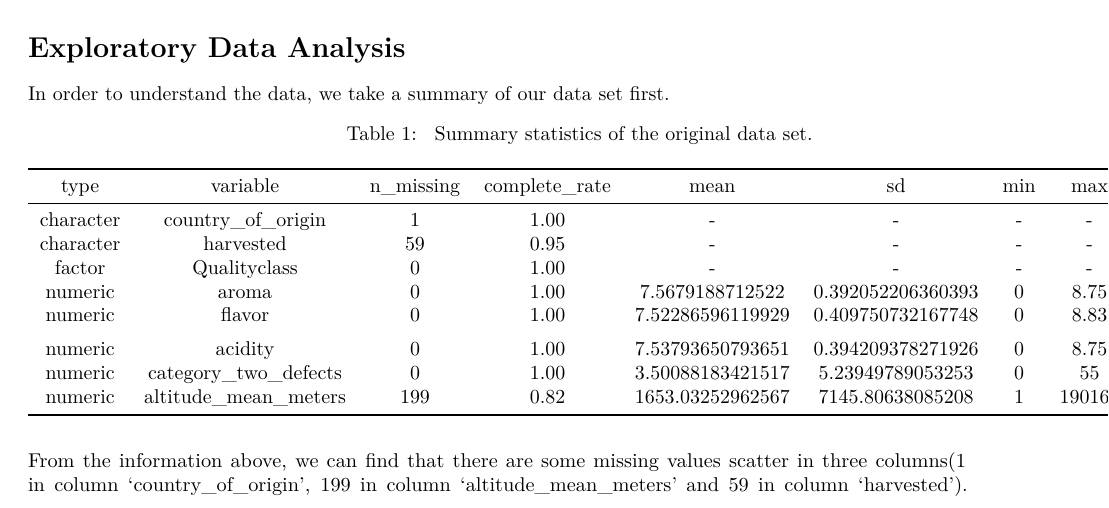
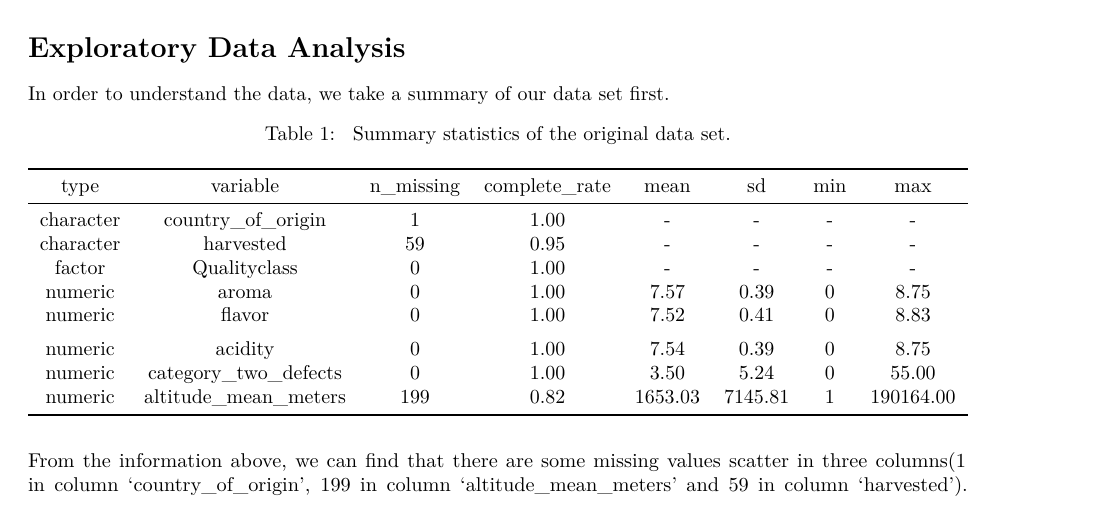
Before and after one commit to pjm29/DAS2021-Group-14, an R Markdown document (Group Project 2 Introduction & EDA.Rmd): part of page 1 of 6, cut so that both start at the same text. Rendered offline with R 4.5, knitr and Pandoc, then LaTeX, with nearby package versions; some code elsewhere in the file could not run offline.

Commit message:
chunk 2: digits
as.data.frame has turned the format of mean and sd column not to be numeric so that "digits=2" can't influence them.

````diff
--- a/Group Project 2 Introduction & EDA.Rmd
+++ b/Group Project 2 Introduction & EDA.Rmd
@@ -45,11 +45,10 @@ In order to understand the data, we take a summary of our data set first.
 ```{r Summary statistics,echo=FALSE, message=FALSE, out.width = '70%',paged.print=TRUE}
 #select useful summary statistics of data set
 summary.stat<-skim_without_charts(data14)%>%
-  as.data.frame()%>%
   select(,-c(5:12,16:18))
-summary.stat[is.na(summary.stat)]<-'-'
 
 #convert into table
+options(knitr.kable.NA = '-')
 summary.stat%>%
   transmute(type=skim_type,variable=skim_variable,n_missing=n_missing,complete_rate=complete_rate,mean=numeric.mean,sd=numeric.sd,min=numeric.p0,max=numeric.p100)%>%
 kable(caption = '\\label{tab:Summary statistics} Summary statistics of the original data set.',
````
